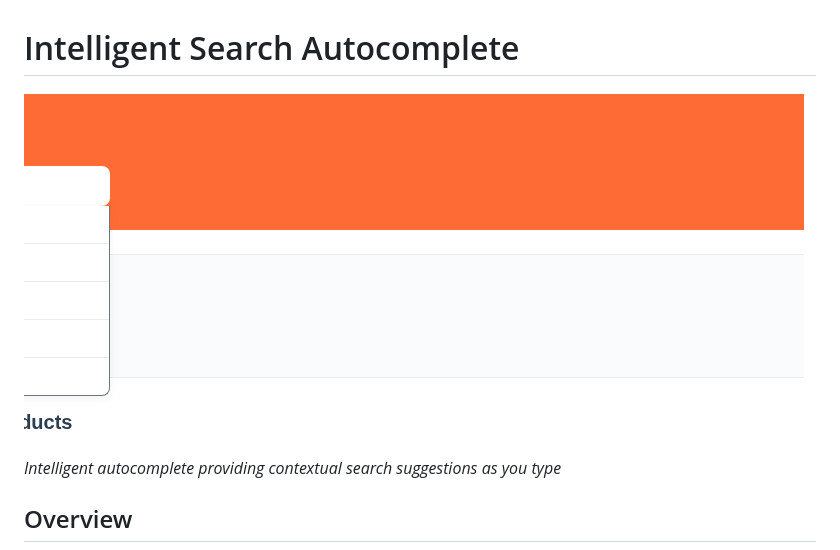
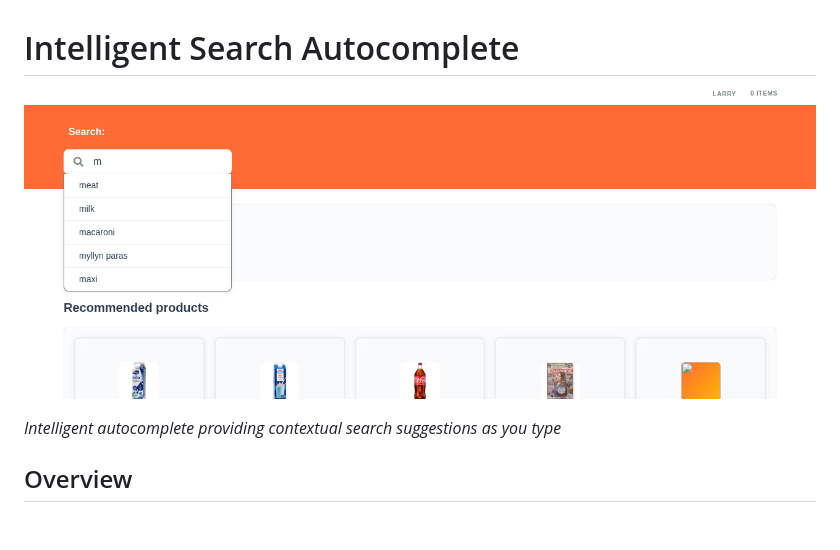
Before and after one commit to AitoDotAI/aito-demo, a Markdown page: docs/use-cases/04-autocomplete.md, the part around the change. GitHub-like rendering; pictures changed too: docs/screenshots/features/autocomplete-full.png (added), docs/screenshots/features/autocomplete-suggestions.png; blank space fills up the shorter version.

```diff
--- a/docs/use-cases/04-autocomplete.md
+++ b/docs/use-cases/04-autocomplete.md
@@ -1,6 +1,6 @@
 # Intelligent Search Autocomplete
 
-![Autocomplete in Action](../screenshots/features/autocomplete-suggestions.png)
+![Autocomplete in Action](../screenshots/features/autocomplete-full.png)
 
 *Intelligent autocomplete providing contextual search suggestions as you type*
 
```
Also changed, not shown: README.md (+1 -1 lines).
